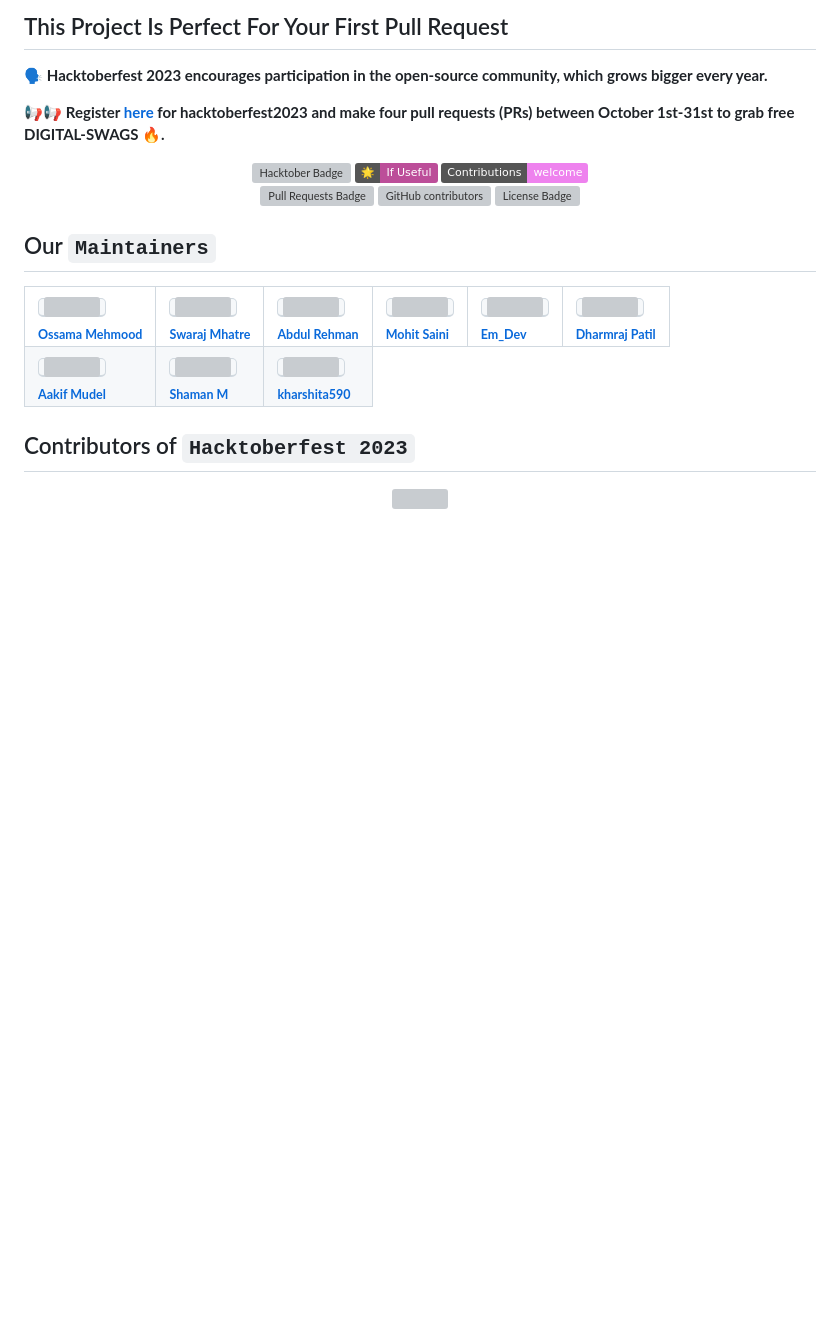
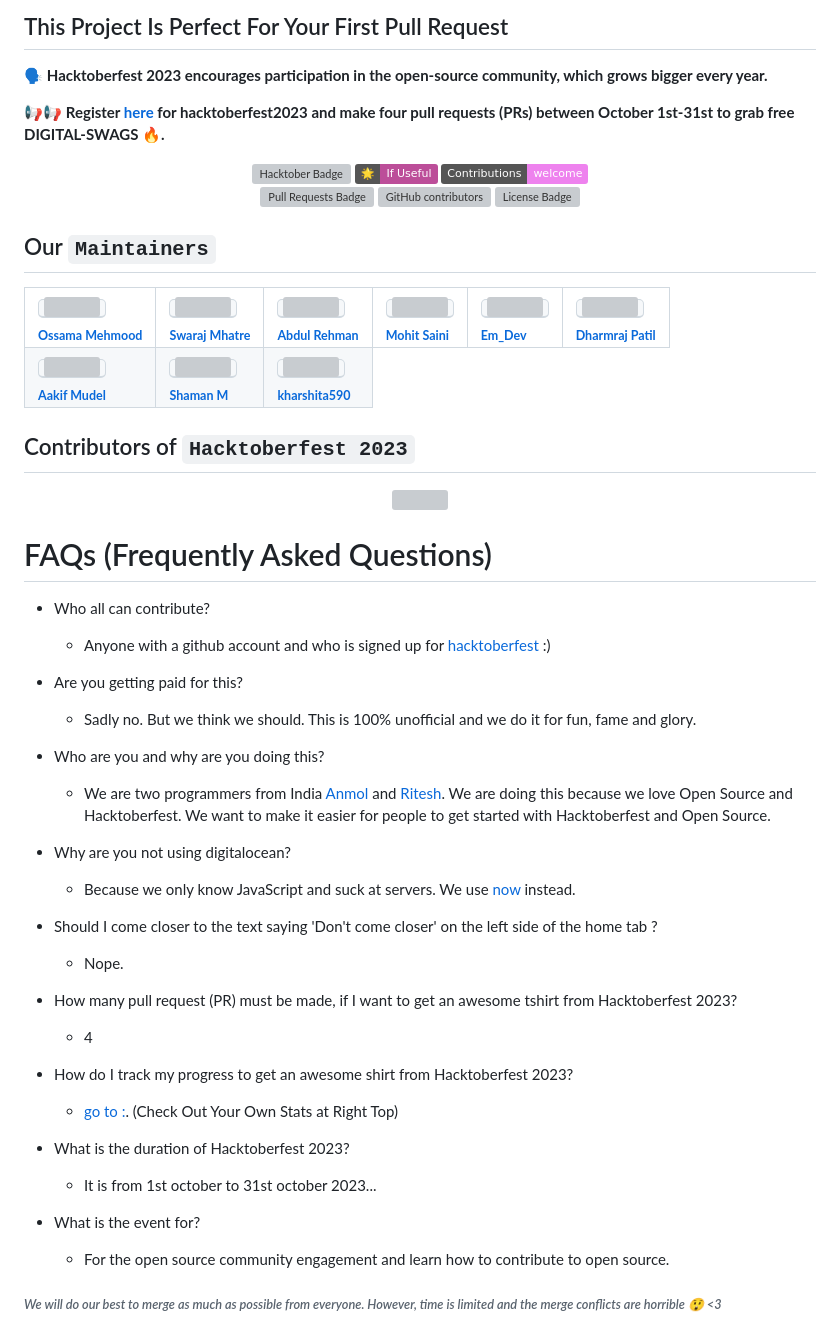
Before and after one commit to zumra01/Hacktoberfest2023, a Markdown page: README.md, the part around the change. GitHub-like rendering; badges without logos; blank space fills up the shorter version; grey boxes are pictures that could not be loaded.

```diff
--- a/README.md
+++ b/README.md
@@ -126,3 +126,30 @@
   <img src="https://contrib.rocks/image?repo=ossamamehmood/Hacktoberfest2023" />
 </a>
 </div>
+
+# FAQs (Frequently Asked Questions)
+
+- Who all can contribute?
+  - Anyone with a github account and who is signed up for
+[hacktoberfest](https://hacktoberfest.digitalocean.com/) :)
+- Are you getting paid for this?
+  - Sadly no. But we think we should. This is 100% unofficial and we do it for fun, fame and glory.
+- Who are you and why are you doing this?
+  - We are two programmers from India [Anmol](https://www.linkedin.com/in/fineanmol/)
+  and [Ritesh](https://github.com/ritesh2905). We are doing this because we love Open Source and Hacktoberfest. We want to make it easier for people to get started with Hacktoberfest and Open Source.
+- Why are you not using digitalocean?
+  - Because we only know JavaScript and suck at servers. We use [now](https://zeit.co/now) instead.
+
+- Should I come closer to the text saying 'Don't come closer' on the left side of the home tab ?
+  - Nope.
+- How many pull request (PR) must be made, if I want to get an awesome tshirt from Hacktoberfest 2023?
+  - 4
+- How do I track my progress to get an awesome shirt from Hacktoberfest 2023?
+  - [go to :](https://hacktoberfest.digitalocean.com/profile/). (Check Out Your Own Stats at Right Top)
+- What is the duration of Hacktoberfest 2023?
+  - It is from 1st october to 31st october 2023...
+- What is the event for?
+  - For the open source community engagement and learn how to contribute to open source.
+
+###### *We will do our best to merge as much as possible from everyone. However, time is limited and the merge conflicts are horrible :astonished: <3*
+<br>
```
